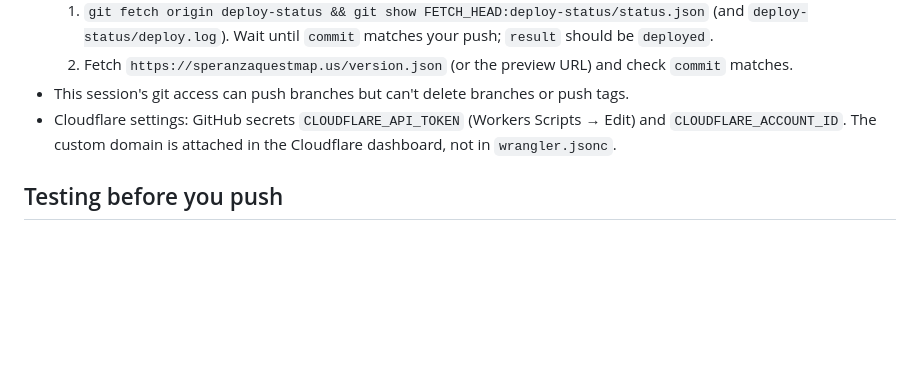
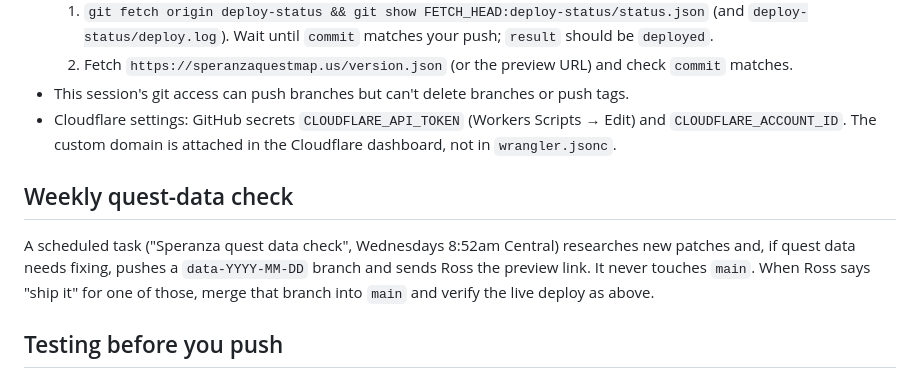
Before and after one commit to rossalv/speranza-quest-atlas, a Markdown page: CLAUDE.md, the part around the change. Rendered like a GitHub page; blank space fills up the shorter version.

Commit message:
CLAUDE.md: describe the weekly quest-data check and its preview branches
Co-Authored-By: Claude Opus 5.5 <noreply@anthropic.com>
Claude-Session: https://claude.ai/code/session_017Xc1SWD9DYudDkainv8Pht

```diff
--- a/CLAUDE.md
+++ b/CLAUDE.md
@@ -57,6 +57,12 @@ The four Nomadic quests are labeled "Nomadic Envoy" because the envoy rotates.
   and `CLOUDFLARE_ACCOUNT_ID`. The custom domain is attached in the Cloudflare dashboard,
   not in `wrangler.jsonc`.
 
+## Weekly quest-data check
+A scheduled task ("Speranza quest data check", Wednesdays 8:52am Central) researches
+new patches and, if quest data needs fixing, pushes a `data-YYYY-MM-DD` branch and
+sends Ross the preview link. It never touches `main`. When Ross says "ship it" for
+one of those, merge that branch into `main` and verify the live deploy as above.
+
 ## Testing before you push
 `npm install && npm run build`, serve `dist-web/` locally, and drive it with Playwright
 at phone (393×852) and desktop (1440×900) sizes: map renders, mark done persists after
```
